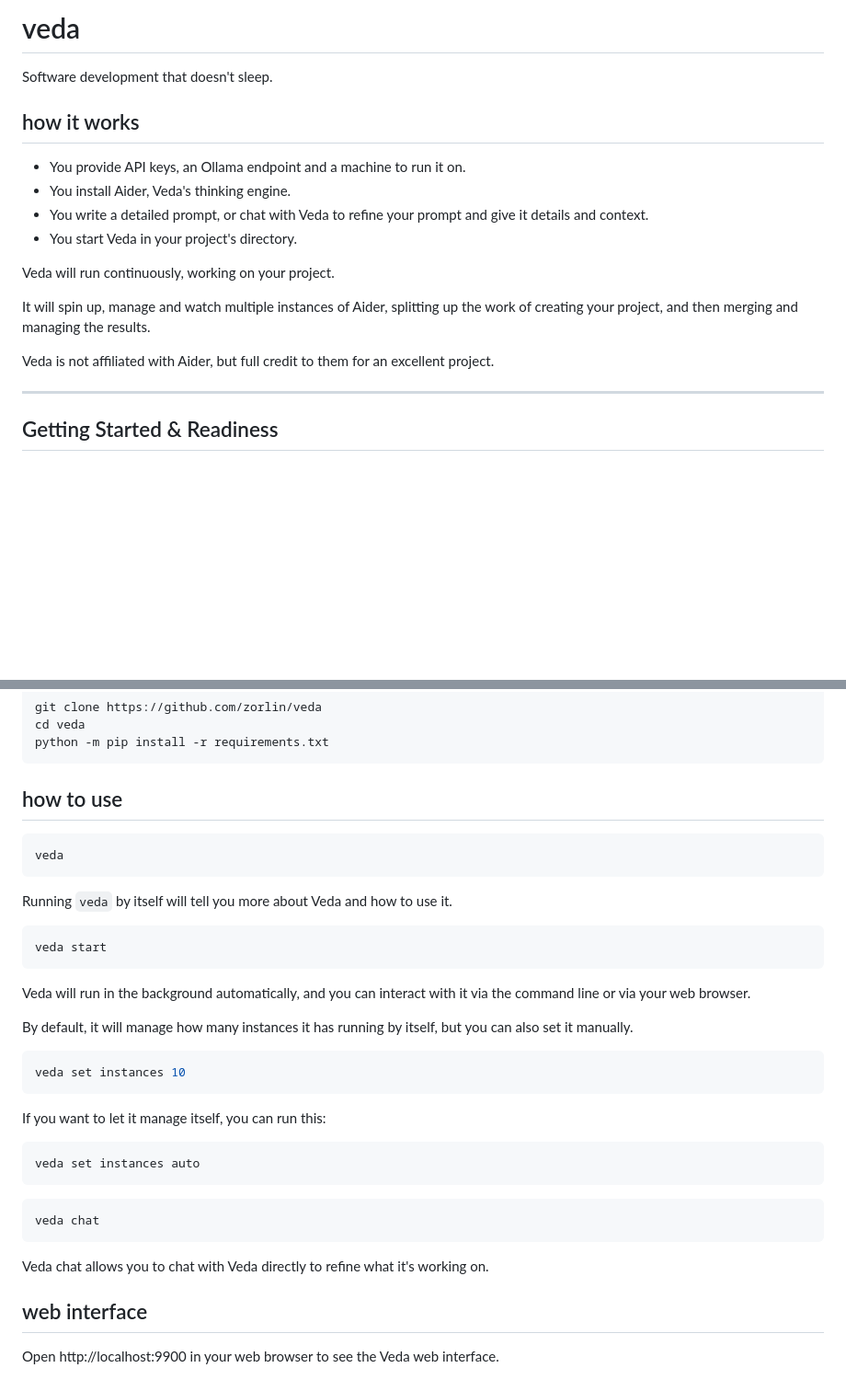
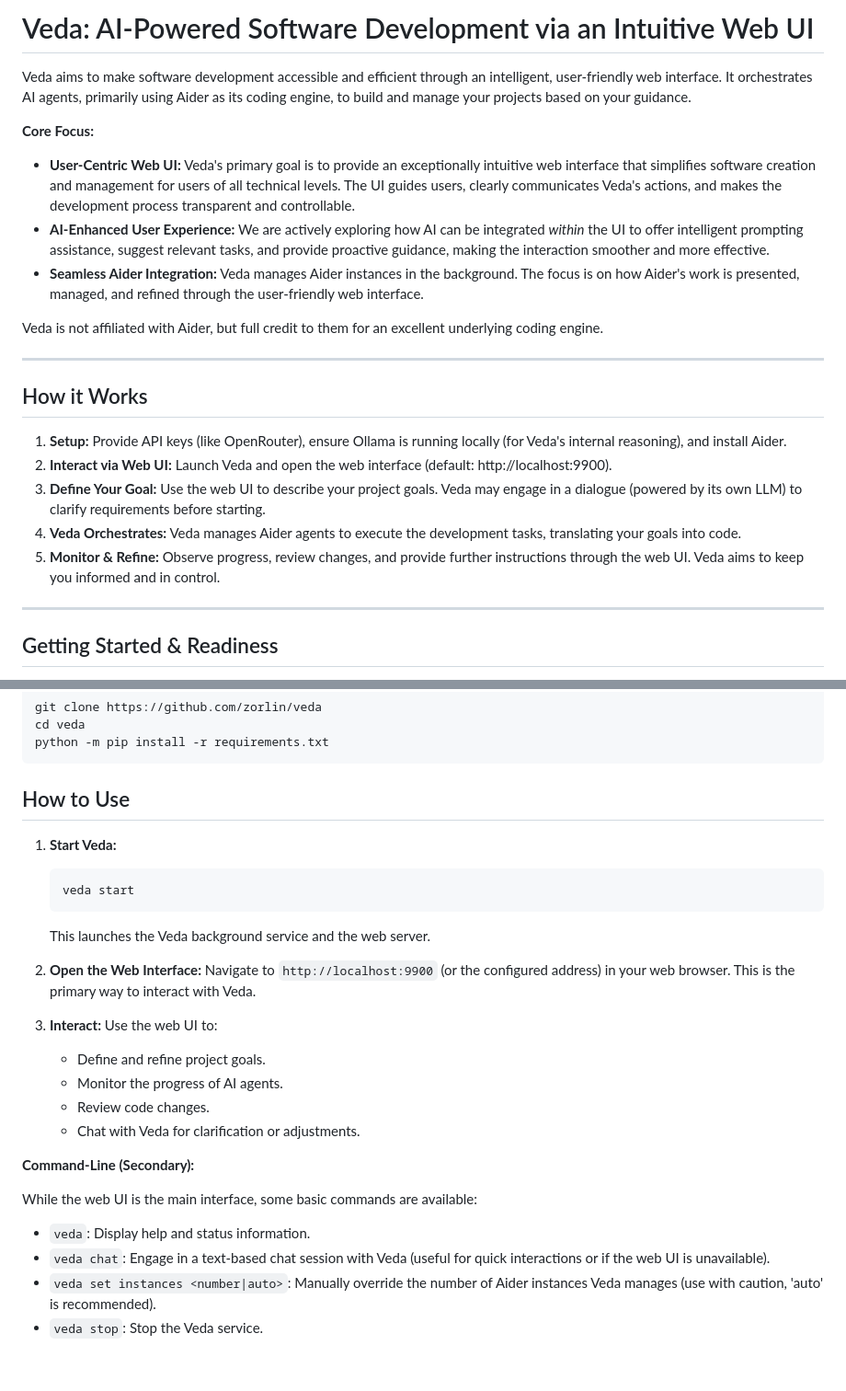
Before and after one commit to Zorlin/veda, a Markdown page: README.md, 2 parts joined by grey strips. Shown at 92% size. Drawn GitHub-style; blank space fills up the shorter version.

Commit message:
docs: update readme to emphasize web ui and ai-enhanced ux

````diff
--- a/README.md
+++ b/README.md
@@ -1,20 +1,24 @@
-# veda
+# Veda: AI-Powered Software Development via an Intuitive Web UI
 
-Software development that doesn't sleep.
+Veda aims to make software development accessible and efficient through an intelligent, user-friendly web interface. It orchestrates AI agents, primarily using Aider as its coding engine, to build and manage your projects based on your guidance.
 
-## how it works
-* You provide API keys, an Ollama endpoint and a machine to run it on.
-* You install Aider, Veda's thinking engine.
-* You write a detailed prompt, or chat with Veda to refine your prompt and give it details and context.
-* You start Veda in your project's directory.
+**Core Focus:**
 
-Veda will run continuously, working on your project.
+*   **User-Centric Web UI:** Veda's primary goal is to provide an exceptionally intuitive web interface that simplifies software creation and management for users of all technical levels. The UI guides users, clearly communicates Veda's actions, and makes the development process transparent and controllable.
+*   **AI-Enhanced User Experience:** We are actively exploring how AI can be integrated *within* the UI to offer intelligent prompting assistance, suggest relevant tasks, and provide proactive guidance, making the interaction smoother and more effective.
+*   **Seamless Aider Integration:** Veda manages Aider instances in the background. The focus is on how Aider's work is presented, managed, and refined through the user-friendly web interface.
 
-It will spin up, manage and watch multiple instances of Aider,
-splitting up the work of creating your project,
-and then merging and managing the results.
+Veda is not affiliated with Aider, but full credit to them for an excellent underlying coding engine.
 
-Veda is not affiliated with Aider, but full credit to them for an excellent project.
+---
+
+## How it Works
+
+1.  **Setup:** Provide API keys (like OpenRouter), ensure Ollama is running locally (for Veda's internal reasoning), and install Aider.
+2.  **Interact via Web UI:** Launch Veda and open the web interface (default: http://localhost:9900).
+3.  **Define Your Goal:** Use the web UI to describe your project goals. Veda may engage in a dialogue (powered by its own LLM) to clarify requirements before starting.
+4.  **Veda Orchestrates:** Veda manages Aider agents to execute the development tasks, translating your goals into code.
+5.  **Monitor & Refine:** Observe progress, review changes, and provide further instructions through the web UI. Veda aims to keep you informed and in control.
 
 ---
 
@@ -59,37 +63,29 @@ python -m pip install -r requirements.txt
 ```
 
 
-## how to use
-```
-veda
-```
+## How to Use
 
-Running `veda` by itself will tell you more about Veda and how to use it.
+1.  **Start Veda:**
+    ```bash
+    veda start
+    ```
+    This launches the Veda background service and the web server.
 
-```bash
-veda start
-```
+2.  **Open the Web Interface:**
+    Navigate to `http://localhost:9900` (or the configured address) in your web browser. This is the primary way to interact with Veda.
 
-Veda will run in the background automatically,
-and you can interact with it via the command line or via your web browser.
+3.  **Interact:**
+    Use the web UI to:
+    *   Define and refine project goals.
+    *   Monitor the progress of AI agents.
+    *   Review code changes.
+    *   Chat with Veda for clarification or adjustments.
 
-By default, it will manage how many instances it has running by itself,
-but you can also set it manually.
+**Command-Line (Secondary):**
 
-```bash
-veda set instances 10
-```
+While the web UI is the main interface, some basic commands are available:
 
-If you want to let it manage itself, you can run this:
-```bash
-veda set instances auto
-```
-
-
-```bash
-veda chat
-```
-Veda chat allows you to chat with Veda directly to refine what it's working on.
-
-## web interface
-Open http://localhost:9900 in your web browser to see the Veda web interface.
+*   `veda`: Display help and status information.
+*   `veda chat`: Engage in a text-based chat session with Veda (useful for quick interactions or if the web UI is unavailable).
+*   `veda set instances <number|auto>`: Manually override the number of Aider instances Veda manages (use with caution, 'auto' is recommended).
+*   `veda stop`: Stop the Veda service.
````
